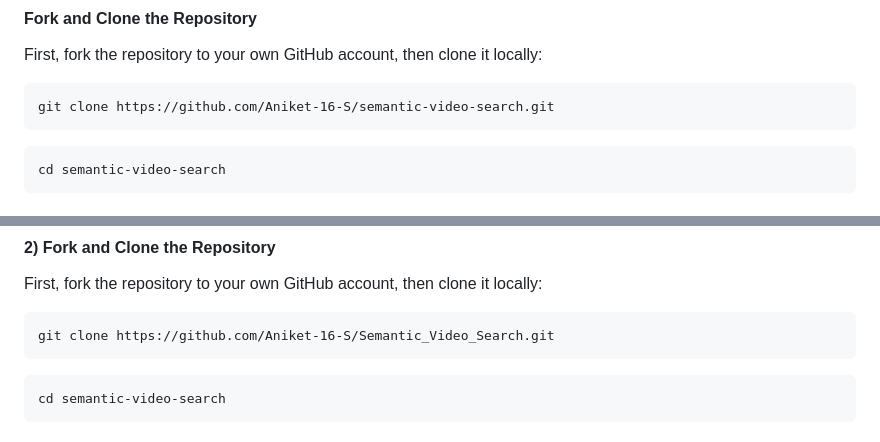
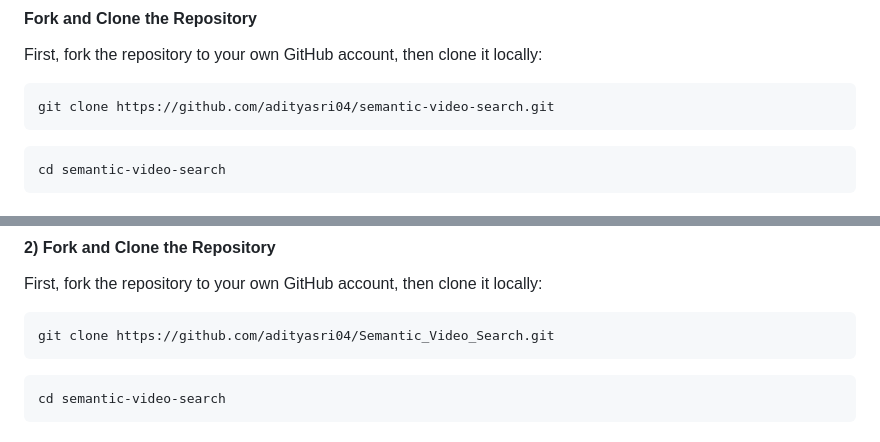
Before and after one commit to adityasri04/Semantic_Video_Search, a Markdown page: CONTRIBUTING.md, 2 parts joined by grey strips. Drawn GitHub-style.

Commit message:
Change repository URLs in CONTRIBUTING.md
Updated repository URLs in the CONTRIBUTING.md file to reflect the new owner's GitHub account.

````diff
--- a/CONTRIBUTING.md
+++ b/CONTRIBUTING.md
@@ -22,7 +22,7 @@ Before diving in, it helps to be familiar with the core components of the engine
 #### Fork and Clone the Repository
 First, fork the repository to your own GitHub account, then clone it locally:
 ```
-git clone https://github.com/Aniket-16-S/semantic-video-search.git
+git clone https://github.com/adityasri04/semantic-video-search.git
 ```
 ```
 cd semantic-video-search
@@ -46,7 +46,7 @@ http://localhost:8000/docs
 #### 2) Fork and Clone the Repository
 First, fork the repository to your own GitHub account, then clone it locally:
 ```
-git clone https://github.com/Aniket-16-S/Semantic_Video_Search.git
+git clone https://github.com/adityasri04/Semantic_Video_Search.git
 ```
 ```
 cd semantic-video-search
````
